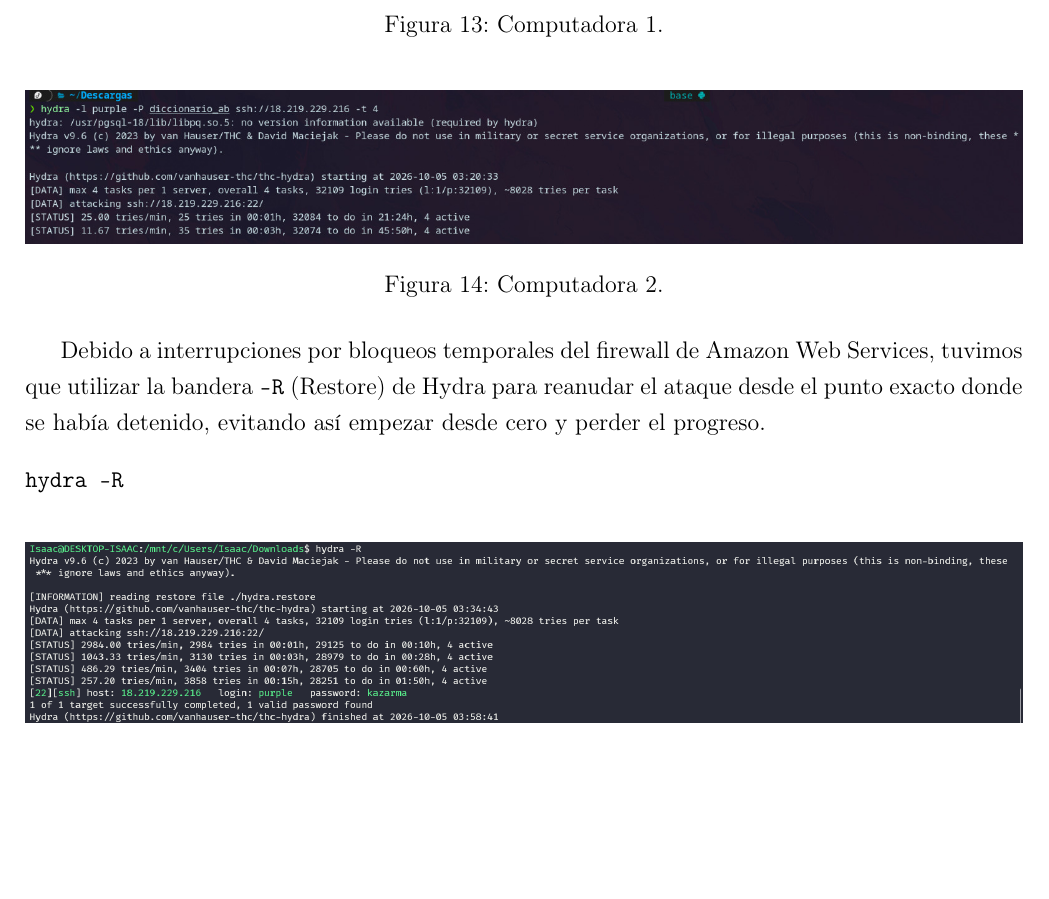
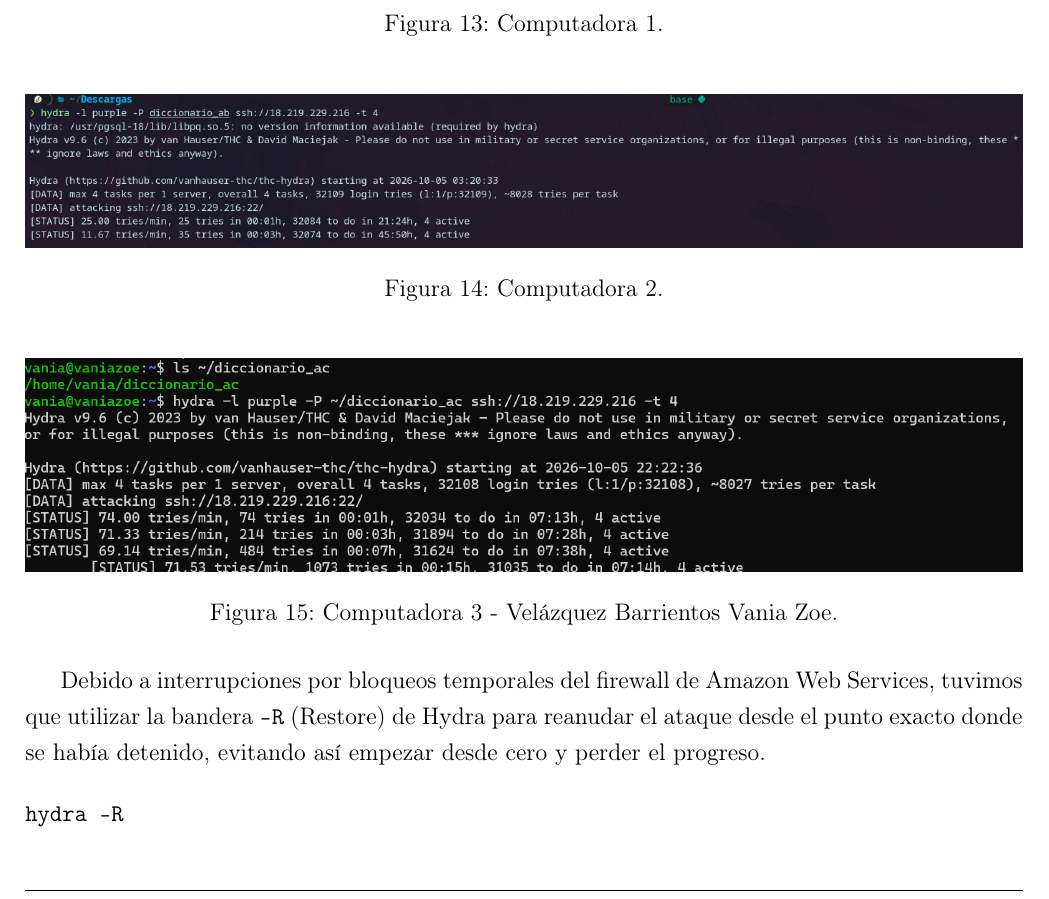
Before and after one commit to IsaacEscobar09/Practicas---Criptografia-y-Seguridad, a LaTeX document (practica3/main.tex, which reads practica3/desarrollo/desarrollo.tex): part of page 9 of 14 before the commit and part of page 9 of 15 after it, cut so that both start at the same text, the shorter picture padded with empty space. Compiled offline with pdfLaTeX.

Commit message:
agrego hydra a desarrollo

```diff
--- a/practica3/desarrollo/desarrollo.tex
+++ b/practica3/desarrollo/desarrollo.tex
@@ -206,12 +206,12 @@ hydra -l purple -P diccionario_ab ssh://18.219.229.216 -t 4
     \label{fig:hydra_distribuido2}
 \end{figure}
 
-% \begin{figure}[H]
-%     \centering
-%     \includegraphics[width=1\textwidth]{Imagenes/hydra4.png}
-%     \caption{Computadora 3.}
-%     \label{fig:hydra_distribuido3}
-% \end{figure}
+\begin{figure}[H]
+    \centering
+    \includegraphics[width=1\textwidth]{Imagenes/hydra_vania.png}
+    \caption{Computadora 3 - Velázquez Barrientos Vania Zoe.}
+    \label{fig:hydra_distribuido3}
+\end{figure}
 
 
 Debido a interrupciones por bloqueos temporales del firewall de Amazon Web Services, tuvimos que utilizar la bandera \texttt{-R} (Restore) de Hydra para reanudar el ataque desde el punto exacto donde se había detenido, evitando así empezar desde cero y perder el progreso.
```
